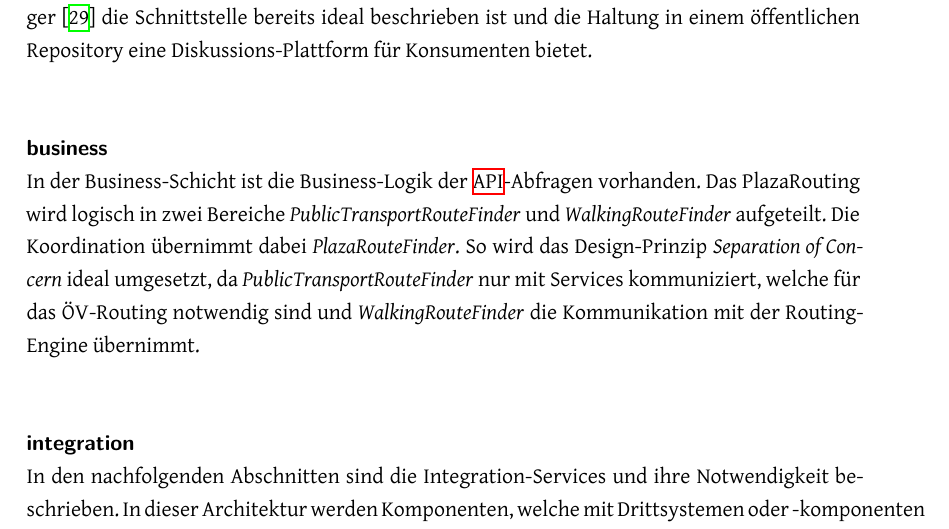
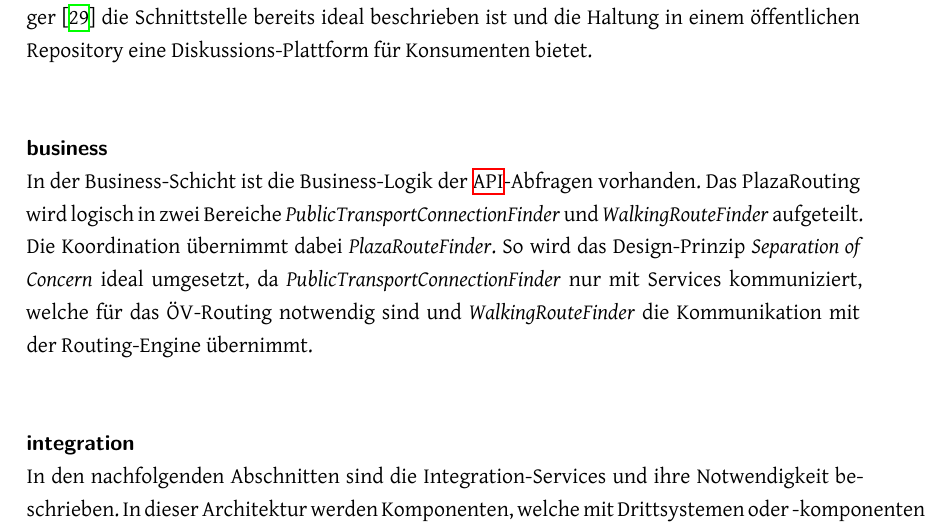
Before and after one commit to PlazaNav/PlazaNav-doc, a LaTeX thesis (index.tex, which reads projectdoc/architektur.tex): part of page 50 of 80, cut so that both start at the same text. Compiled offline with XeLaTeX.

Commit message:
rename public transport route to public transport connection

```diff
--- a/projectdoc/architektur.tex
+++ b/projectdoc/architektur.tex
@@ -121,7 +121,7 @@ In dieser Schicht wird eine \ac{REST}-\ac{API} für den gesamten externen Einsti
 Die \ac{OAS} \cite{open-api-specificaiton} der \ac{API} ist unter \cite{plaza-routing-api-spez} verfügbar. SwaggerUI kann unter \cite{plaza-routing-api-swaggerui} eingesehen werden. Die {API}-Spezifikation wird in einem Git-Repository gehalten. Änderungen werden somit automatisch auf der Github-Page \cite{plaza-routing-api-spez} publiziert. Dies hat die Vorteile, dass es keine Abweichung zwischen Spezifikation und Dokumentation geben kann, mit Swagger \cite{swagger} die Schnittstelle bereits ideal beschrieben ist und die Haltung in einem öffentlichen Repository eine Diskussions-Plattform für Konsumenten bietet.
 
 \paragraph{business}\label{architektur:business-layer}~\\
-In der Business-Schicht ist die Business-Logik der \ac{API}-Abfragen vorhanden. Das PlazaRouting wird logisch in zwei Bereiche \emph{PublicTransportRouteFinder} und \emph{WalkingRouteFinder} aufgeteilt. Die Koordination übernimmt dabei \emph{PlazaRouteFinder}. So wird das Design-Prinzip \emph{Separation of Concern} ideal umgesetzt, da \emph{PublicTransportRouteFinder} nur mit Services kommuniziert, welche für das ÖV-Routing notwendig sind und \emph{WalkingRouteFinder} die Kommunikation mit der Routing-Engine übernimmt.
+In der Business-Schicht ist die Business-Logik der \ac{API}-Abfragen vorhanden. Das PlazaRouting wird logisch in zwei Bereiche \emph{PublicTransportConnectionFinder} und \emph{WalkingRouteFinder} aufgeteilt. Die Koordination übernimmt dabei \emph{PlazaRouteFinder}. So wird das Design-Prinzip \emph{Separation of Concern} ideal umgesetzt, da \emph{PublicTransportConnectionFinder} nur mit Services kommuniziert, welche für das ÖV-Routing notwendig sind und \emph{WalkingRouteFinder} die Kommunikation mit der Routing-Engine übernimmt.
 
 \paragraph{integration}\label{architektur:integration-layer}~\\
 In den nachfolgenden Abschnitten sind die Integration-Services und ihre Notwendigkeit beschrieben. In dieser Architektur werden Komponenten, welche mit Drittsystemen oder -komponenten kommunizieren als \emph{Services} bezeichnet und der Integration-Schicht angegliedert.
```
Also changed, not shown: projectdoc/img/package_diagram.png, projectdoc/img/sequence_diagram_plaza_routing_optimize_route_comb.png, 2 other files.
